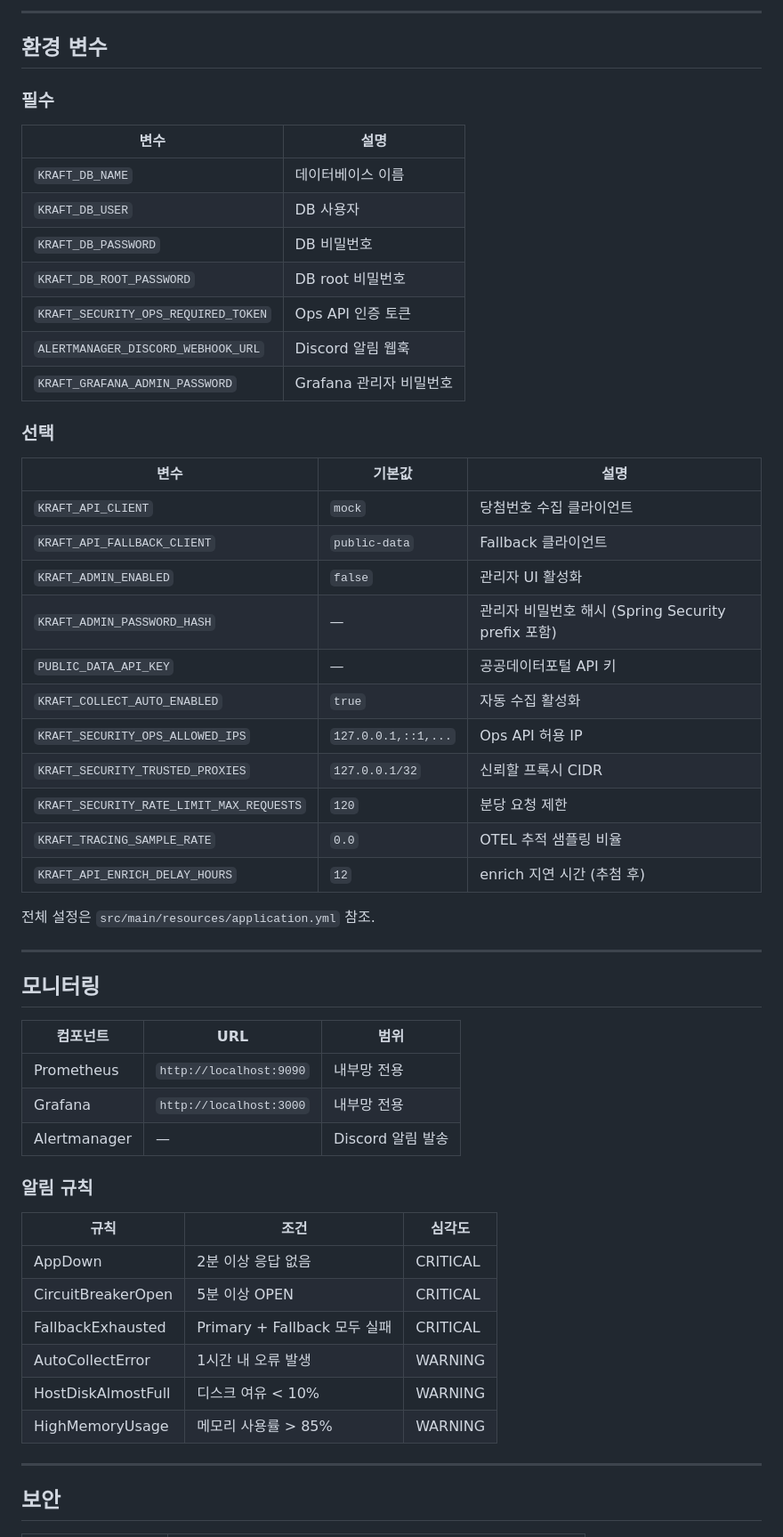
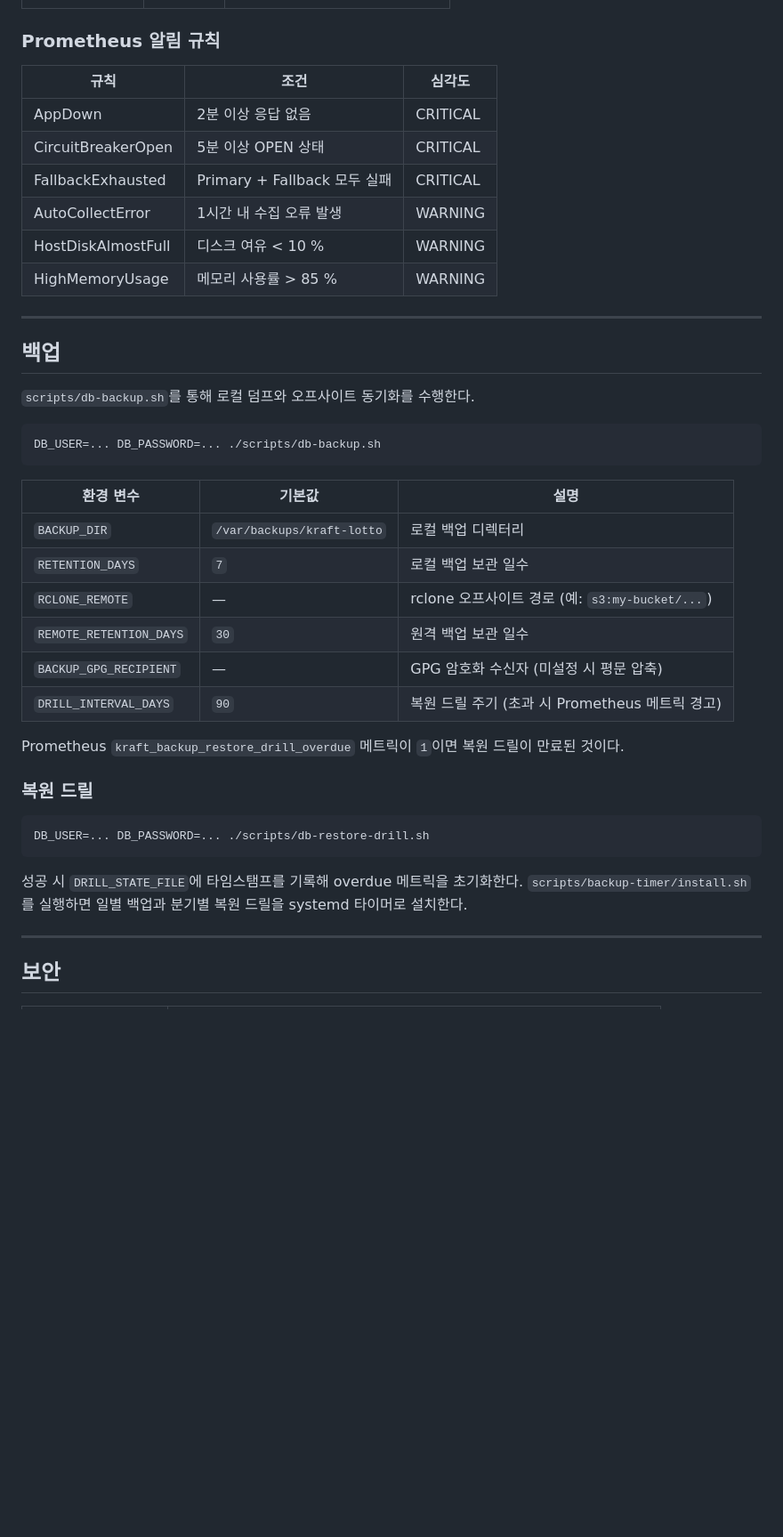
Before and after one commit to portuna85/Kraft, a Markdown page: README.md, the part around one of its changes. Shown at 89% size. Rendered like a GitHub page; blank space fills up the shorter version.

````diff
--- a/README.md
+++ b/README.md
@@ -261,57 +339,42 @@ main push
----
-
-## 환경 변수
-
-### 필수
-
-| 변수 | 설명 |
-|---|---|
-| `KRAFT_DB_NAME` | 데이터베이스 이름 |
-| `KRAFT_DB_USER` | DB 사용자 |
-| `KRAFT_DB_PASSWORD` | DB 비밀번호 |
-| `KRAFT_DB_ROOT_PASSWORD` | DB root 비밀번호 |
-| `KRAFT_SECURITY_OPS_REQUIRED_TOKEN` | Ops API 인증 토큰 |
-| `ALERTMANAGER_DISCORD_WEBHOOK_URL` | Discord 알림 웹훅 |
-| `KRAFT_GRAFANA_ADMIN_PASSWORD` | Grafana 관리자 비밀번호 |
-
-### 선택
-
-| 변수 | 기본값 | 설명 |
-|---|---|---|
-| `KRAFT_API_CLIENT` | `mock` | 당첨번호 수집 클라이언트 |
-| `KRAFT_API_FALLBACK_CLIENT` | `public-data` | Fallback 클라이언트 |
-| `KRAFT_ADMIN_ENABLED` | `false` | 관리자 UI 활성화 |
-| `KRAFT_ADMIN_PASSWORD_HASH` | — | 관리자 비밀번호 해시 (Spring Security prefix 포함) |
-| `PUBLIC_DATA_API_KEY` | — | 공공데이터포털 API 키 |
-| `KRAFT_COLLECT_AUTO_ENABLED` | `true` | 자동 수집 활성화 |
-| `KRAFT_SECURITY_OPS_ALLOWED_IPS` | `127.0.0.1,::1,...` | Ops API 허용 IP |
-| `KRAFT_SECURITY_TRUSTED_PROXIES` | `127.0.0.1/32` | 신뢰할 프록시 CIDR |
-| `KRAFT_SECURITY_RATE_LIMIT_MAX_REQUESTS` | `120` | 분당 요청 제한 |
-| `KRAFT_TRACING_SAMPLE_RATE` | `0.0` | OTEL 추적 샘플링 비율 |
-| `KRAFT_API_ENRICH_DELAY_HOURS` | `12` | enrich 지연 시간 (추첨 후) |
-
-전체 설정은 `src/main/resources/application.yml` 참조.
-
----
-
-## 모니터링
-
-| 컴포넌트 | URL | 범위 |
-|---|---|---|
-| Prometheus | `http://localhost:9090` | 내부망 전용 |
-| Grafana | `http://localhost:3000` | 내부망 전용 |
-| Alertmanager | — | Discord 알림 발송 |
-
-### 알림 규칙
+### Prometheus 알림 규칙
 
 | 규칙 | 조건 | 심각도 |
 |---|---|---|
 | AppDown | 2분 이상 응답 없음 | CRITICAL |
-| CircuitBreakerOpen | 5분 이상 OPEN | CRITICAL |
+| CircuitBreakerOpen | 5분 이상 OPEN 상태 | CRITICAL |
 | FallbackExhausted | Primary + Fallback 모두 실패 | CRITICAL |
-| AutoCollectError | 1시간 내 오류 발생 | WARNING |
-| HostDiskAlmostFull | 디스크 여유 < 10% | WARNING |
-| HighMemoryUsage | 메모리 사용률 > 85% | WARNING |
+| AutoCollectError | 1시간 내 수집 오류 발생 | WARNING |
+| HostDiskAlmostFull | 디스크 여유 < 10 % | WARNING |
+| HighMemoryUsage | 메모리 사용률 > 85 % | WARNING |
+
+---
+
+## 백업
+
+`scripts/db-backup.sh`를 통해 로컬 덤프와 오프사이트 동기화를 수행한다.
+
+```bash
+DB_USER=... DB_PASSWORD=... ./scripts/db-backup.sh
+```
+
+| 환경 변수 | 기본값 | 설명 |
+|---|---|---|
+| `BACKUP_DIR` | `/var/backups/kraft-lotto` | 로컬 백업 디렉터리 |
+| `RETENTION_DAYS` | `7` | 로컬 백업 보관 일수 |
+| `RCLONE_REMOTE` | — | rclone 오프사이트 경로 (예: `s3:my-bucket/...`) |
+| `REMOTE_RETENTION_DAYS` | `30` | 원격 백업 보관 일수 |
+| `BACKUP_GPG_RECIPIENT` | — | GPG 암호화 수신자 (미설정 시 평문 압축) |
+| `DRILL_INTERVAL_DAYS` | `90` | 복원 드릴 주기 (초과 시 Prometheus 메트릭 경고) |
+
+Prometheus `kraft_backup_restore_drill_overdue` 메트릭이 `1`이면 복원 드릴이 만료된 것이다.
+
+### 복원 드릴
+
+```bash
+DB_USER=... DB_PASSWORD=... ./scripts/db-restore-drill.sh
+```
+
+성공 시 `DRILL_STATE_FILE`에 타임스탬프를 기록해 overdue 메트릭을 초기화한다. `scripts/backup-timer/install.sh`를 실행하면 일별 백업과 분기별 복원 드릴을 systemd 타이머로 설치한다.
 
 ---
 
````
Also changed, not shown: other parts of README.md (+229 -149 lines).
